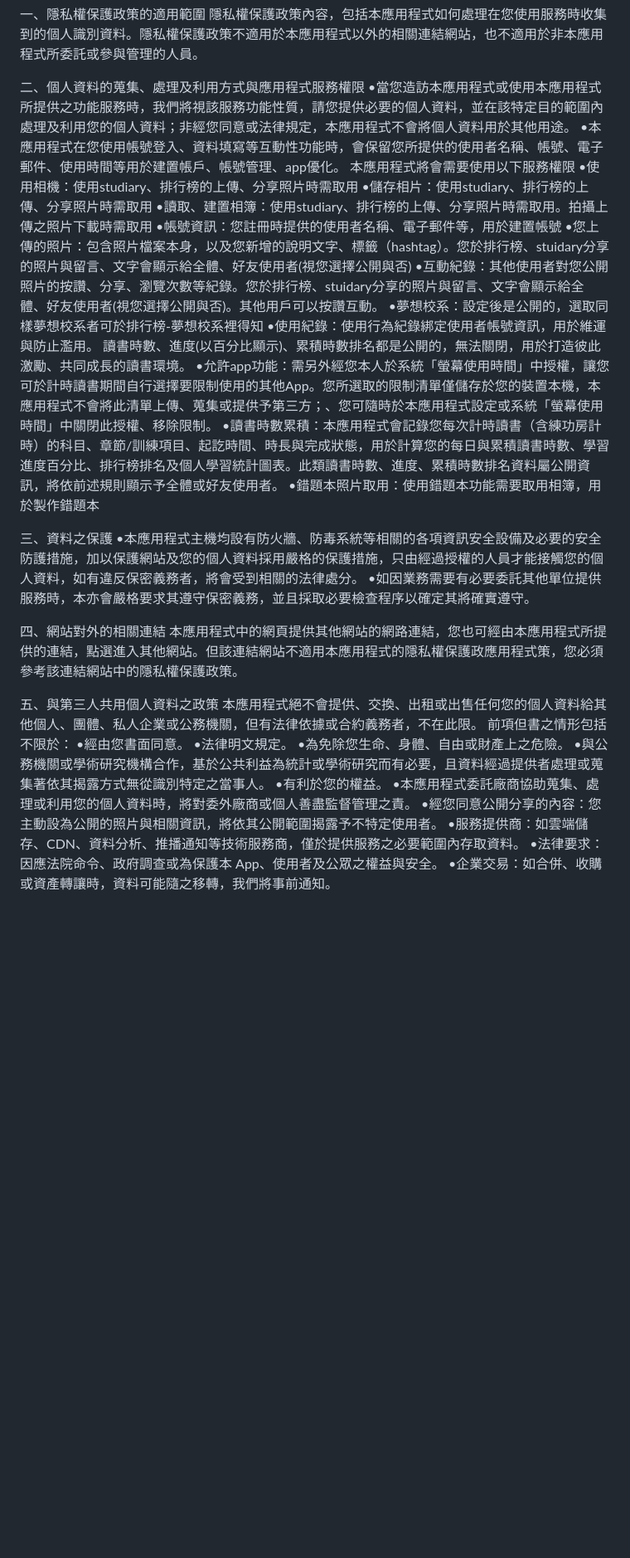
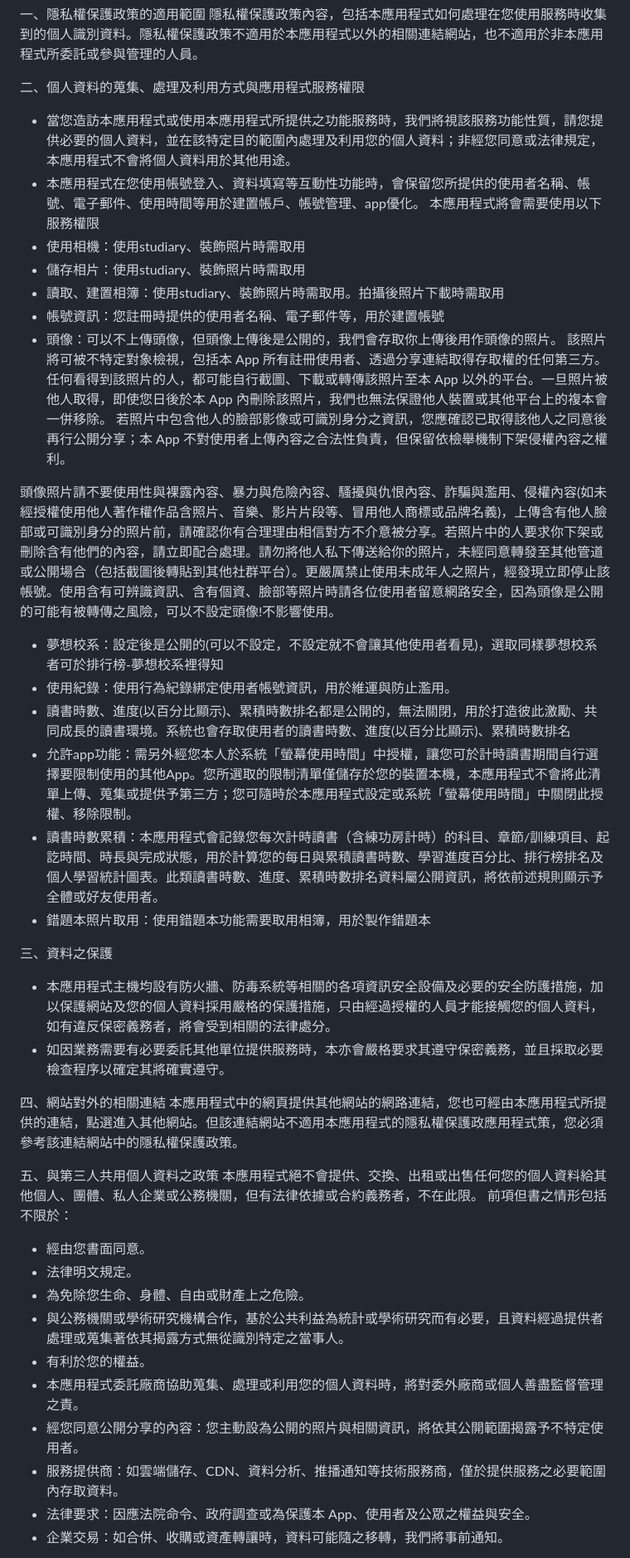
Before and after one commit to JustinLu090/privacy-policy, a Markdown page: README.md, the part around one of its changes. Shown at 83% size. Rendered like a GitHub page; blank space fills up the shorter version.

```diff
--- a/README.md
+++ b/README.md
@@ -4,40 +4,44 @@
 隱私權保護政策內容，包括本應用程式如何處理在您使用服務時收集到的個人識別資料。隱私權保護政策不適用於本應用程式以外的相關連結網站，也不適用於非本應用程式所委託或參與管理的人員。
 
 二、個人資料的蒐集、處理及利用方式與應用程式服務權限
-•當您造訪本應用程式或使用本應用程式所提供之功能服務時，我們將視該服務功能性質，請您提供必要的個人資料，並在該特定目的範圍內處理及利用您的個人資料；非經您同意或法律規定，本應用程式不會將個人資料用於其他用途。
-•本應用程式在您使用帳號登入、資料填寫等互動性功能時，會保留您所提供的使用者名稱、帳號、電子郵件、使用時間等用於建置帳戶、帳號管理、app優化。
+- 當您造訪本應用程式或使用本應用程式所提供之功能服務時，我們將視該服務功能性質，請您提供必要的個人資料，並在該特定目的範圍內處理及利用您的個人資料；非經您同意或法律規定，本應用程式不會將個人資料用於其他用途。
+- 本應用程式在您使用帳號登入、資料填寫等互動性功能時，會保留您所提供的使用者名稱、帳號、電子郵件、使用時間等用於建置帳戶、帳號管理、app優化。
 本應用程式將會需要使用以下服務權限
-•使用相機：使用studiary、排行榜的上傳、分享照片時需取用
-•儲存相片：使用studiary、排行榜的上傳、分享照片時需取用
-•讀取、建置相簿：使用studiary、排行榜的上傳、分享照片時需取用。拍攝上傳之照片下載時需取用
-•帳號資訊：您註冊時提供的使用者名稱、電子郵件等，用於建置帳號
-•您上傳的照片：包含照片檔案本身，以及您新增的說明文字、標籤（hashtag）。您於排行榜、stuidary分享的照片與留言、文字會顯示給全體、好友使用者(視您選擇公開與否)
-•互動紀錄：其他使用者對您公開照片的按讚、分享、瀏覽次數等紀錄。您於排行榜、stuidary分享的照片與留言、文字會顯示給全體、好友使用者(視您選擇公開與否)。其他用戶可以按讚互動。
-•夢想校系：設定後是公開的，選取同樣夢想校系者可於排行榜-夢想校系裡得知
-•使用紀錄：使用行為紀錄綁定使用者帳號資訊，用於維運與防止濫用。
-讀書時數、進度(以百分比顯示)、累積時數排名都是公開的，無法關閉，用於打造彼此激勵、共同成長的讀書環境。
-•允許app功能：需另外經您本人於系統「螢幕使用時間」中授權，讓您可於計時讀書期間自行選擇要限制使用的其他App。您所選取的限制清單僅儲存於您的裝置本機，本應用程式不會將此清單上傳、蒐集或提供予第三方；、您可隨時於本應用程式設定或系統「螢幕使用時間」中關閉此授權、移除限制。
-•讀書時數累積：本應用程式會記錄您每次計時讀書（含練功房計時）的科目、章節/訓練項目、起訖時間、時長與完成狀態，用於計算您的每日與累積讀書時數、學習進度百分比、排行榜排名及個人學習統計圖表。此類讀書時數、進度、累積時數排名資料屬公開資訊，將依前述規則顯示予全體或好友使用者。
-•錯題本照片取用：使用錯題本功能需要取用相簿，用於製作錯題本
+- 使用相機：使用studiary、裝飾照片時需取用
+- 儲存相片：使用studiary、裝飾照片時需取用
+- 讀取、建置相簿：使用studiary、裝飾照片時需取用。拍攝後照片下載時需取用
+- 帳號資訊：您註冊時提供的使用者名稱、電子郵件等，用於建置帳號
+- 頭像：可以不上傳頭像，但頭像上傳後是公開的，我們會存取你上傳後用作頭像的照片。
+該照片將可被不特定對象檢視，包括本 App 所有註冊使用者、透過分享連結取得存取權的任何第三方。
+任何看得到該照片的人，都可能自行截圖、下載或轉傳該照片至本 App 以外的平台。一旦照片被他人取得，即使您日後於本 App 內刪除該照片，我們也無法保證他人裝置或其他平台上的複本會一併移除。
+若照片中包含他人的臉部影像或可識別身分之資訊，您應確認已取得該他人之同意後再行公開分享；本 App 不對使用者上傳內容之合法性負責，但保留依檢舉機制下架侵權內容之權利。
+
+頭像照片請不要使用性與裸露內容、暴力與危險內容、騷擾與仇恨內容、詐騙與濫用、侵權內容(如未經授權使用他人著作權作品含照片、音樂、影片片段等、冒用他人商標或品牌名義)，上傳含有他人臉部或可識別身分的照片前，請確認你有合理理由相信對方不介意被分享。若照片中的人要求你下架或刪除含有他們的內容，請立即配合處理。請勿將他人私下傳送給你的照片，未經同意轉發至其他管道或公開場合（包括截圖後轉貼到其他社群平台）。更嚴厲禁止使用未成年人之照片，經發現立即停止該帳號。使用含有可辨識資訊、含有個資、臉部等照片時請各位使用者留意網路安全，因為頭像是公開的可能有被轉傳之風險，可以不設定頭像!不影響使用。
+- 夢想校系：設定後是公開的(可以不設定，不設定就不會讓其他使用者看見)，選取同樣夢想校系者可於排行榜-夢想校系裡得知
+- 使用紀錄：使用行為紀錄綁定使用者帳號資訊，用於維運與防止濫用。
+- 讀書時數、進度(以百分比顯示)、累積時數排名都是公開的，無法關閉，用於打造彼此激勵、共同成長的讀書環境。系統也會存取使用者的讀書時數、進度(以百分比顯示)、累積時數排名
+- 允許app功能：需另外經您本人於系統「螢幕使用時間」中授權，讓您可於計時讀書期間自行選擇要限制使用的其他App。您所選取的限制清單僅儲存於您的裝置本機，本應用程式不會將此清單上傳、蒐集或提供予第三方；您可隨時於本應用程式設定或系統「螢幕使用時間」中關閉此授權、移除限制。
+- 讀書時數累積：本應用程式會記錄您每次計時讀書（含練功房計時）的科目、章節/訓練項目、起訖時間、時長與完成狀態，用於計算您的每日與累積讀書時數、學習進度百分比、排行榜排名及個人學習統計圖表。此類讀書時數、進度、累積時數排名資料屬公開資訊，將依前述規則顯示予全體或好友使用者。
+- 錯題本照片取用：使用錯題本功能需要取用相簿，用於製作錯題本
 
 三、資料之保護
-•本應用程式主機均設有防火牆、防毒系統等相關的各項資訊安全設備及必要的安全防護措施，加以保護網站及您的個人資料採用嚴格的保護措施，只由經過授權的人員才能接觸您的個人資料，如有違反保密義務者，將會受到相關的法律處分。
-•如因業務需要有必要委託其他單位提供服務時，本亦會嚴格要求其遵守保密義務，並且採取必要檢查程序以確定其將確實遵守。
+- 本應用程式主機均設有防火牆、防毒系統等相關的各項資訊安全設備及必要的安全防護措施，加以保護網站及您的個人資料採用嚴格的保護措施，只由經過授權的人員才能接觸您的個人資料，如有違反保密義務者，將會受到相關的法律處分。
+- 如因業務需要有必要委託其他單位提供服務時，本亦會嚴格要求其遵守保密義務，並且採取必要檢查程序以確定其將確實遵守。
 
 四、網站對外的相關連結
 本應用程式中的網頁提供其他網站的網路連結，您也可經由本應用程式所提供的連結，點選進入其他網站。但該連結網站不適用本應用程式的隱私權保護政應用程式策，您必須參考該連結網站中的隱私權保護政策。
 
 五、與第三人共用個人資料之政策
 本應用程式絕不會提供、交換、出租或出售任何您的個人資料給其他個人、團體、私人企業或公務機關，但有法律依據或合約義務者，不在此限。 前項但書之情形包括不限於：
-•經由您書面同意。
-•法律明文規定。
-•為免除您生命、身體、自由或財產上之危險。
-•與公務機關或學術研究機構合作，基於公共利益為統計或學術研究而有必要，且資料經過提供者處理或蒐集著依其揭露方式無從識別特定之當事人。
-•有利於您的權益。
-•本應用程式委託廠商協助蒐集、處理或利用您的個人資料時，將對委外廠商或個人善盡監督管理之責。
-•經您同意公開分享的內容：您主動設為公開的照片與相關資訊，將依其公開範圍揭露予不特定使用者。
-•服務提供商：如雲端儲存、CDN、資料分析、推播通知等技術服務商，僅於提供服務之必要範圍內存取資料。
-•法律要求：因應法院命令、政府調查或為保護本 App、使用者及公眾之權益與安全。
-•企業交易：如合併、收購或資產轉讓時，資料可能隨之移轉，我們將事前通知。
+- 經由您書面同意。
+- 法律明文規定。
+- 為免除您生命、身體、自由或財產上之危險。
+- 與公務機關或學術研究機構合作，基於公共利益為統計或學術研究而有必要，且資料經過提供者處理或蒐集著依其揭露方式無從識別特定之當事人。
+- 有利於您的權益。
+- 本應用程式委託廠商協助蒐集、處理或利用您的個人資料時，將對委外廠商或個人善盡監督管理之責。
+- 經您同意公開分享的內容：您主動設為公開的照片與相關資訊，將依其公開範圍揭露予不特定使用者。
+- 服務提供商：如雲端儲存、CDN、資料分析、推播通知等技術服務商，僅於提供服務之必要範圍內存取資料。
+- 法律要求：因應法院命令、政府調查或為保護本 App、使用者及公眾之權益與安全。
+- 企業交易：如合併、收購或資產轉讓時，資料可能隨之移轉，我們將事前通知。
 
 
```
Also changed, not shown: other parts of README.md (+5 -83 lines).
